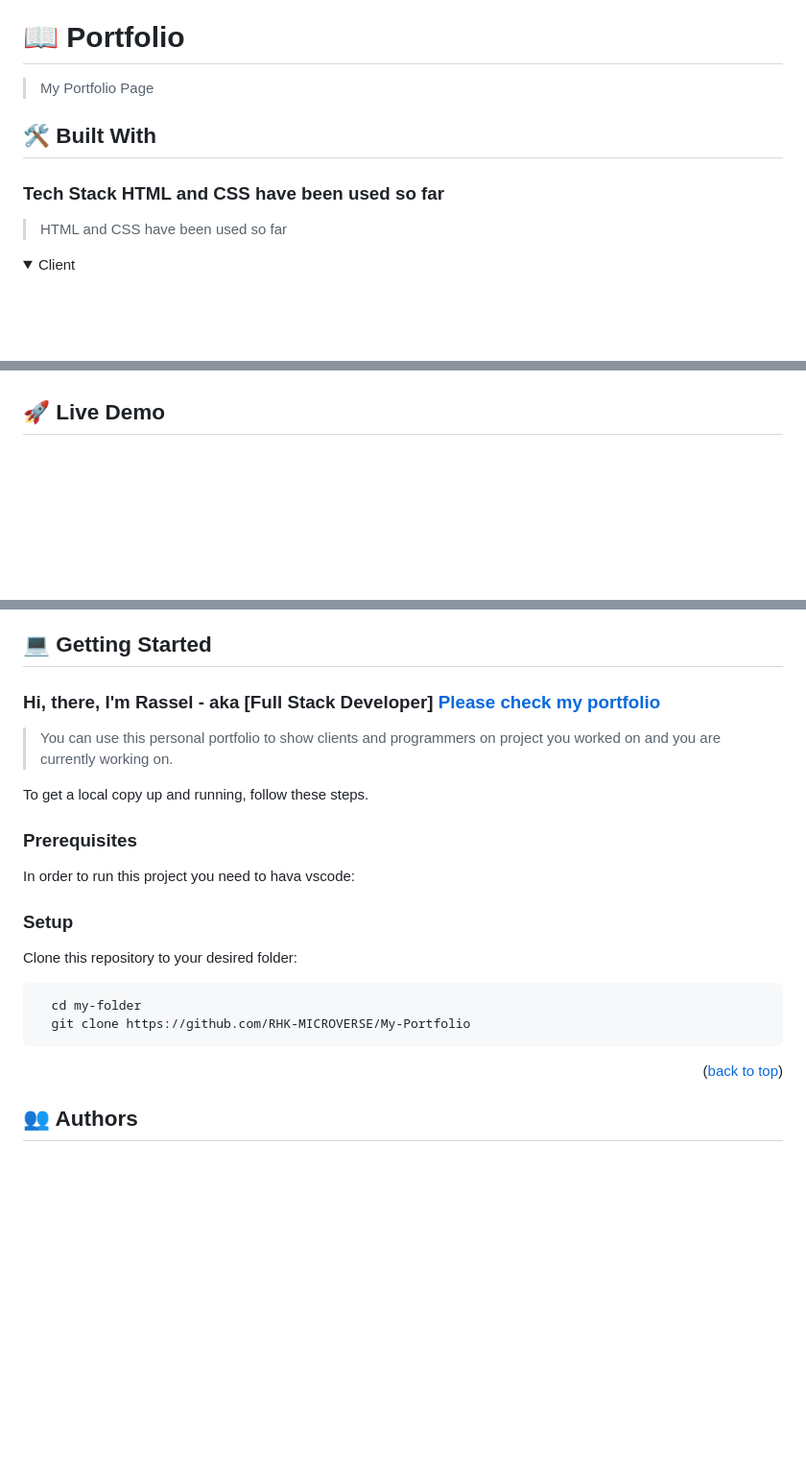
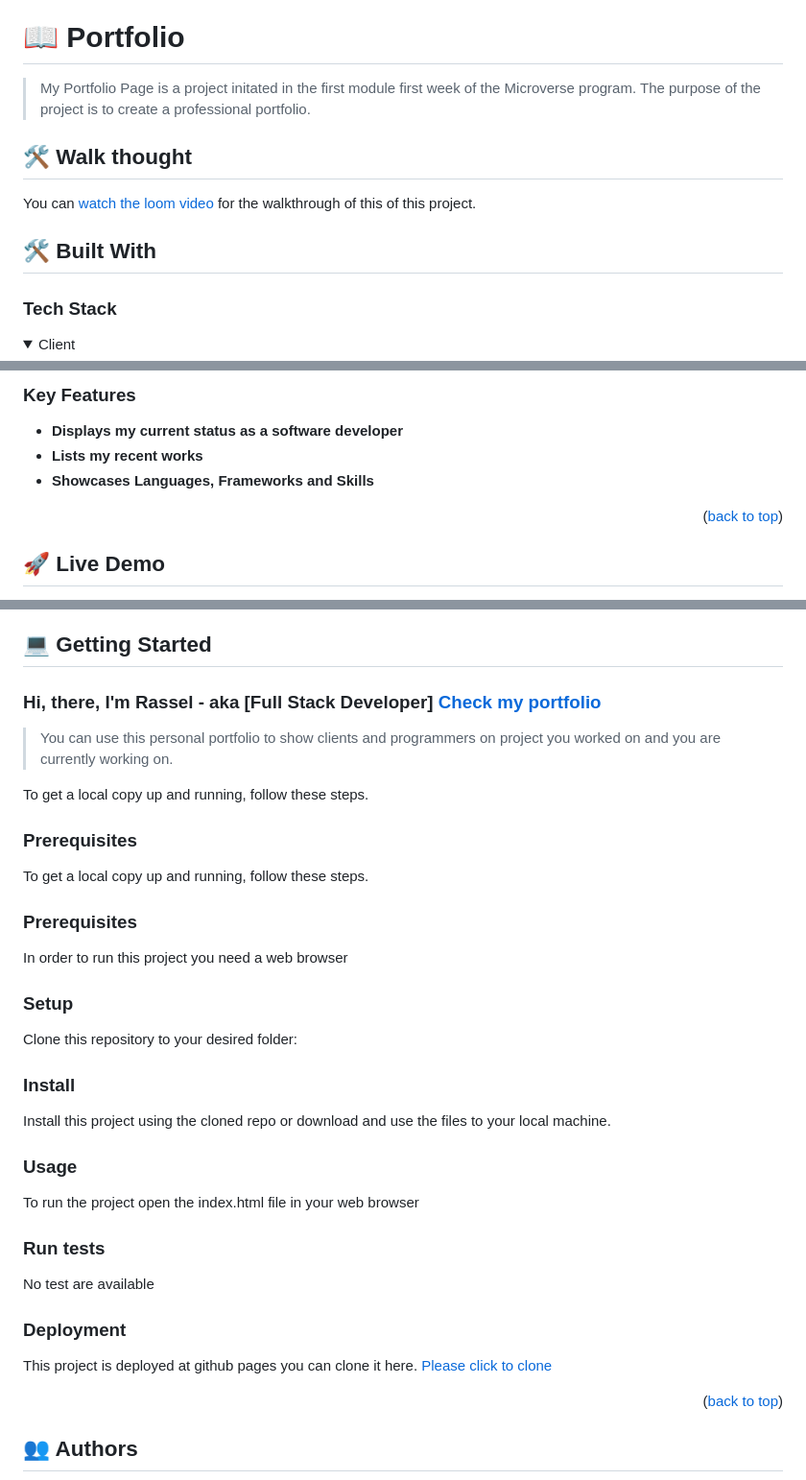
Before and after one commit to RHK-MICROVERSE/My-Portfolio, a Markdown page: README.md, 3 parts joined by grey strips. Shown at 96% size. Rendered like a GitHub page; folded sections open; blank space fills up the shorter version.

Commit message:
Update README.md
Update Readme.md with additional information.

````diff
--- a/README.md
+++ b/README.md
@@ -34,13 +35,17 @@
 
 # 📖 Portfolio <a name="about-project"></a>
 
-> My Portfolio Page
+> My Portfolio Page is a project initated in the first module first week of the Microverse program. The purpose of the project is to create a professional portfolio.
+
+
+## 🛠 Walk thought <a name="walk-through"></a>
+
+You can [watch the loom video](https://www.loom.com/share/4679e5bb203e4d5aa4aea6bb67035886) for the walkthrough of this of this project.
+
 
 ## 🛠 Built With <a name="built-with"></a>
 
-### Tech Stack <a name="tech-stack">HTML and CSS have been used so far</a>
-
-> HTML and CSS have been used so far
+### Tech Stack <a name="tech-stack"></a>
 
 <details>
   <summary>Client</summary>
@@ -49,5 +55,14 @@
   </ul>
 </details>
-<!-- live demo -->
+
+
+### Key Features <a name="key-features"></a>
+
+- **Displays my current status as a software developer**
+- **Lists my recent works**
+- **Showcases Languages, Frameworks and Skills**
+
+<p align="right">(<a href="#readme-top">back to top</a>)</p>
+
 
 ## 🚀 Live Demo <a name="live-demo"></a>
@@ -57,31 +71,37 @@ N/A
 
 ## 💻 Getting Started <a name="getting-started"></a>
-### Hi, there, I'm Rassel - aka [Full Stack Developer] [Please check my portfolio](https://rhk-microverse.github.io/My-Portfolio/)
+### Hi, there, I'm Rassel - aka [Full Stack Developer] [Check my portfolio](https://rhk-microverse.github.io/My-Portfolio/)
 
 > You can use this personal portfolio to show clients and programmers on project you worked on and you are currently working on.
 
 To get a local copy up and running, follow these steps.
 
 ### Prerequisites
+To get a local copy up and running, follow these steps.
 
-In order to run this project you need to hava vscode:
+### Prerequisites
 
-<!--
-Example command:
-
-```sh
- gem install rails
-```
- -->
+In order to run this project you need a web browser
 
 ### Setup
 
 Clone this repository to your desired folder:
 
-```sh
-  cd my-folder
-  git clone https://github.com/RHK-MICROVERSE/My-Portfolio
-```
+### Install
+
+Install this project using the cloned repo or download and use the files to your local machine.
+
+### Usage
+
+To run the project open the index.html file in your web browser
+
+### Run tests
+
+No test are available
+
+### Deployment
+
+This project is deployed at github pages you can clone it here. [Please click to clone](https://github.com/RHK-MICROVERSE/My-Portfolio)
 
 <p align="right">(<a href="#readme-top">back to top</a>)</p>
 
````
Also changed, not shown: other parts of README.md (+37 -9 lines).
